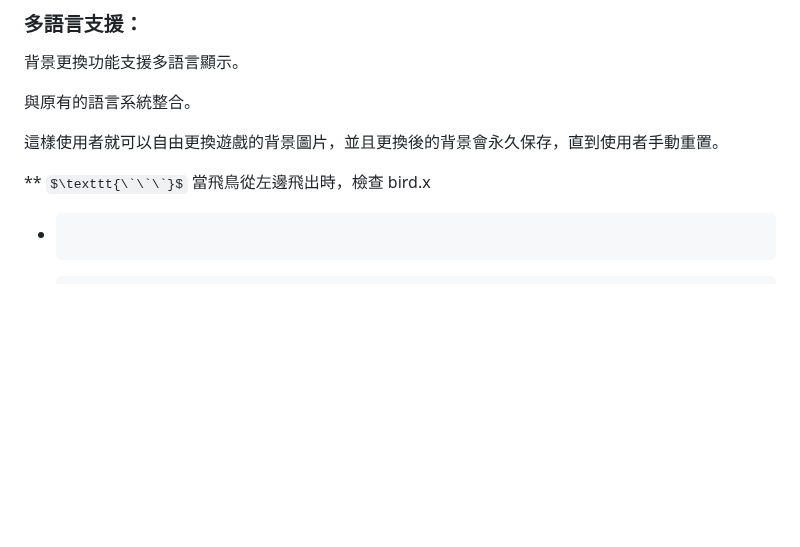
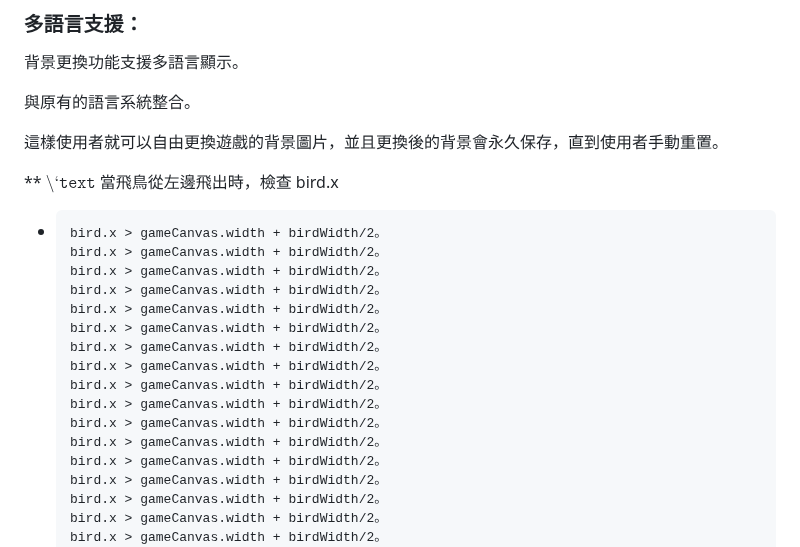
Before and after one commit to 41423117/Eternal-Realm-Games, a Markdown page: README.md, the part around the change. Drawn GitHub-style; some formulas as TeX source; blank space fills up the shorter version.

````diff
--- a/README.md
+++ b/README.md
@@ -235,9 +235,25 @@ $\texttt{}$
 
 這樣使用者就可以自由更換遊戲的背景圖片，並且更換後的背景會永久保存，直到使用者手動重置。
 
-** $\texttt{\`\`\`}$ 當飛鳥從左邊飛出時，檢查 bird.x
+** $\texttt{\`\`\`text}$ 當飛鳥從左邊飛出時，檢查 bird.x
 * ```text
-* ```
+  bird.x > gameCanvas.width + birdWidth/2。
+  bird.x > gameCanvas.width + birdWidth/2。
+  bird.x > gameCanvas.width + birdWidth/2。
+  bird.x > gameCanvas.width + birdWidth/2。
+  bird.x > gameCanvas.width + birdWidth/2。
+  bird.x > gameCanvas.width + birdWidth/2。
+  bird.x > gameCanvas.width + birdWidth/2。
+  bird.x > gameCanvas.width + birdWidth/2。
+  bird.x > gameCanvas.width + birdWidth/2。
+  bird.x > gameCanvas.width + birdWidth/2。
+  bird.x > gameCanvas.width + birdWidth/2。
+  bird.x > gameCanvas.width + birdWidth/2。
+  bird.x > gameCanvas.width + birdWidth/2。
+  bird.x > gameCanvas.width + birdWidth/2。
+  bird.x > gameCanvas.width + birdWidth/2。
+  bird.x > gameCanvas.width + birdWidth/2。
+  bird.x > gameCanvas.width + birdWidth/2。
   bird.x > gameCanvas.width + birdWidth/2。
   bird.x > gameCanvas.width + birdWidth/2。
   bird.x > gameCanvas.width + birdWidth/2。
````
